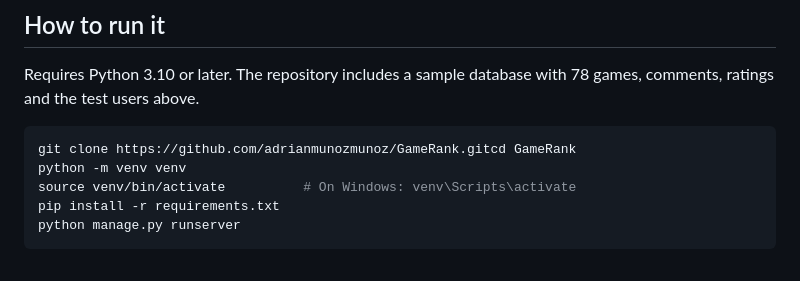
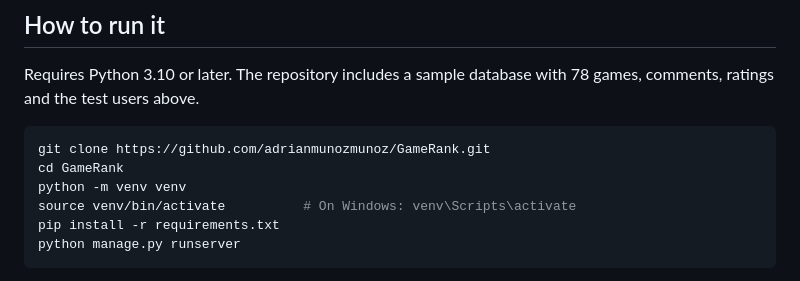
Before and after one commit to adrianmunozmunoz/GameRank, a Markdown page: README.md, the part around the change. Drawn GitHub-style.

````diff
--- a/README.md
+++ b/README.md
@@ -55,7 +55,8 @@ GameRank is a platform to browse, rate and comment on video games. Its main feat
 Requires Python 3.10 or later. The repository includes a sample database with 78 games, comments, ratings and the test users above.
 
 ```bash
-git clone https://github.com/adrianmunozmunoz/GameRank.gitcd GameRank
+git clone https://github.com/adrianmunozmunoz/GameRank.git
+cd GameRank
 python -m venv venv
 source venv/bin/activate          # On Windows: venv\Scripts\activate
 pip install -r requirements.txt
````
